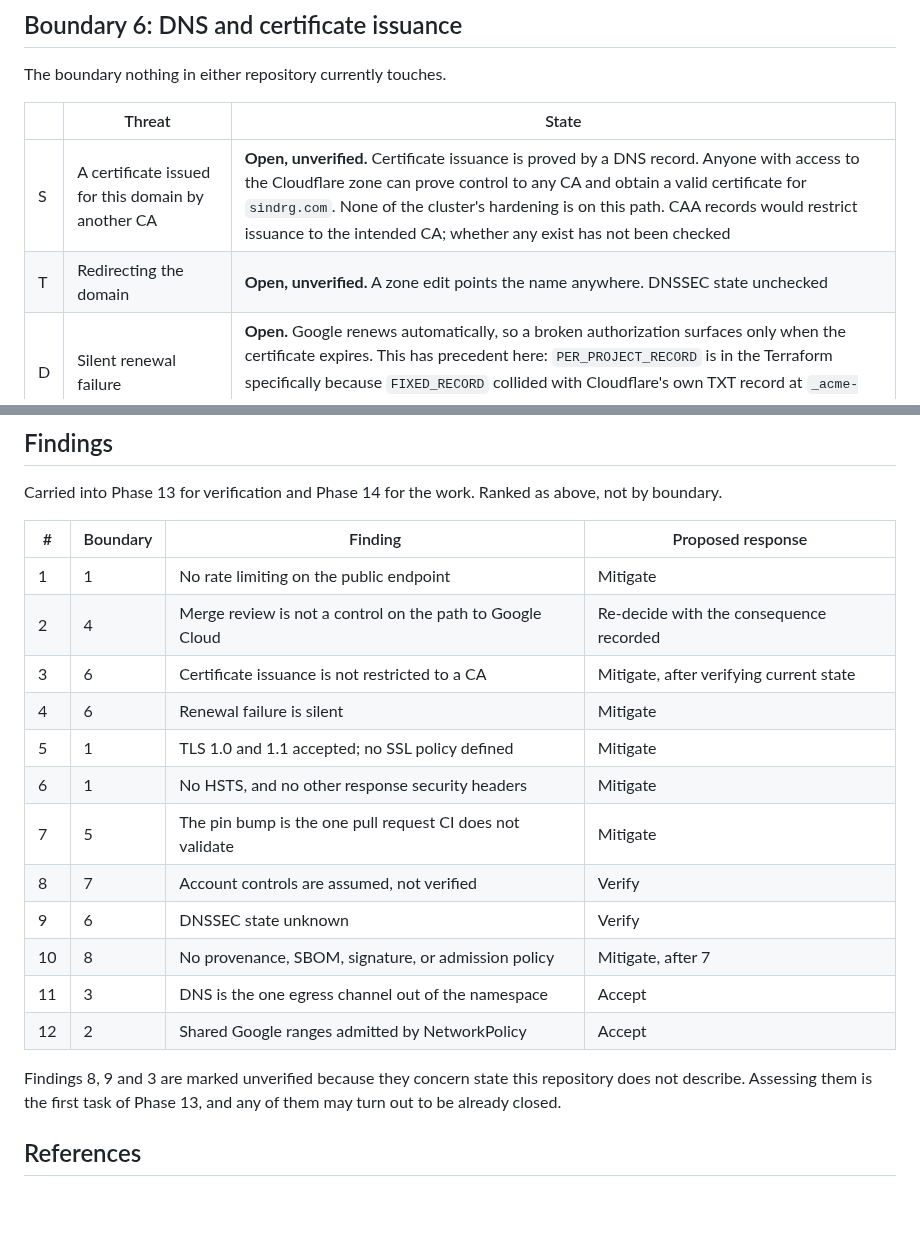
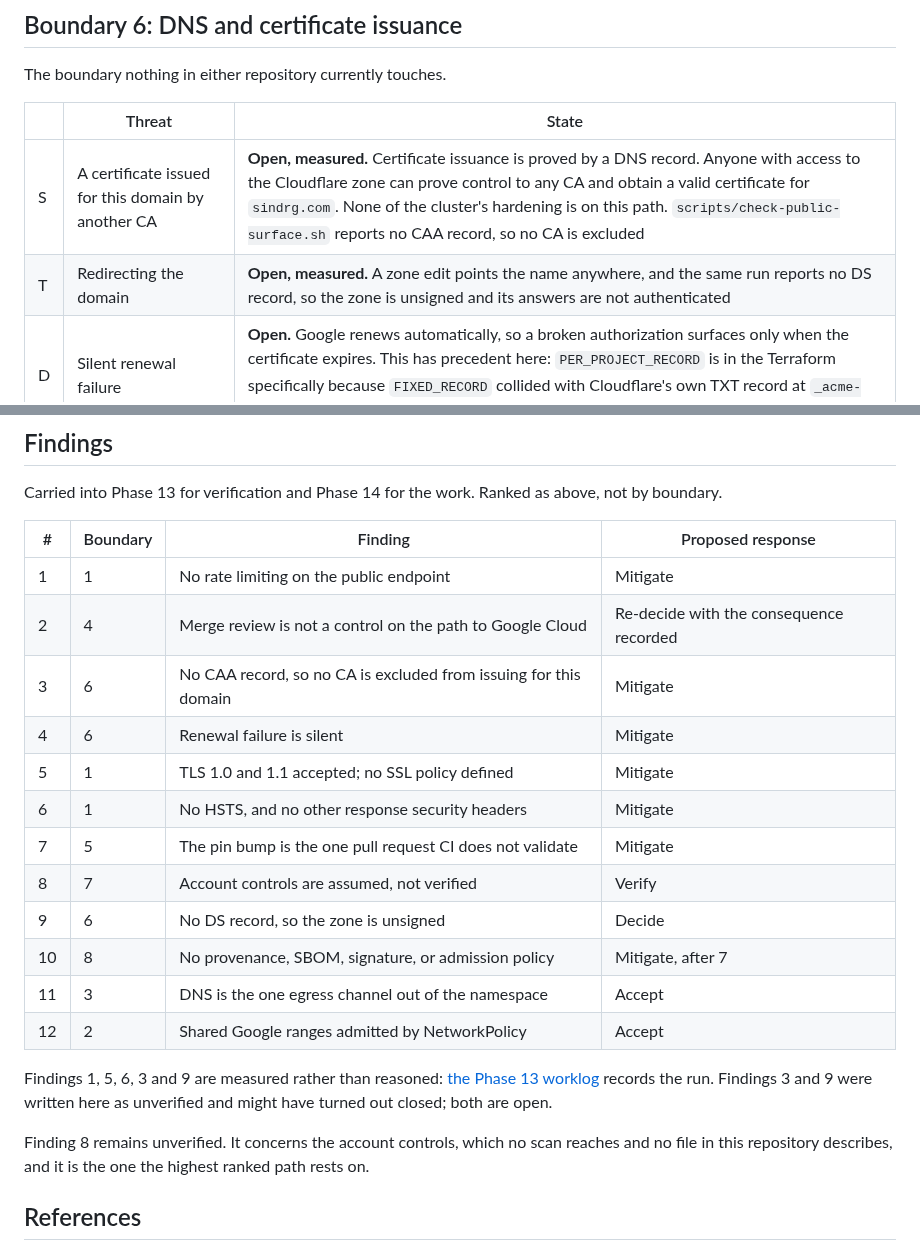
Before and after one commit to sindredg/k8-lab, a Markdown page: reference/threat-model.md, 2 parts joined by grey strips. Rendered like a GitHub page; blank space fills up the shorter version.

```diff
--- a/reference/threat-model.md
+++ b/reference/threat-model.md
@@ -130,8 +130,8 @@ The boundary nothing in either repository currently touches.
 
 | | Threat | State |
 | --- | --- | --- |
-| S | A certificate issued for this domain by another CA | **Open, unverified.** Certificate issuance is proved by a DNS record. Anyone with access to the Cloudflare zone can prove control to any CA and obtain a valid certificate for `sindrg.com`. None of the cluster's hardening is on this path. CAA records would restrict issuance to the intended CA; whether any exist has not been checked |
-| T | Redirecting the domain | **Open, unverified.** A zone edit points the name anywhere. DNSSEC state unchecked |
+| S | A certificate issued for this domain by another CA | **Open, measured.** Certificate issuance is proved by a DNS record. Anyone with access to the Cloudflare zone can prove control to any CA and obtain a valid certificate for `sindrg.com`. None of the cluster's hardening is on this path. `scripts/check-public-surface.sh` reports no CAA record, so no CA is excluded |
+| T | Redirecting the domain | **Open, measured.** A zone edit points the name anywhere, and the same run reports no DS record, so the zone is unsigned and its answers are not authenticated |
 | D | Silent renewal failure | **Open.** Google renews automatically, so a broken authorization surfaces only when the certificate expires. This has precedent here: `PER_PROJECT_RECORD` is in the Terraform specifically because `FIXED_RECORD` collided with Cloudflare's own TXT record at `_acme-challenge` |
 
 ## Boundary 7: The GitHub account
@@ -186,18 +186,20 @@ Carried into Phase 13 for verification and Phase 14 for the work. Ranked as abov
 | --- | --- | --- | --- |
 | 1 | 1 | No rate limiting on the public endpoint | Mitigate |
 | 2 | 4 | Merge review is not a control on the path to Google Cloud | Re-decide with the consequence recorded |
-| 3 | 6 | Certificate issuance is not restricted to a CA | Mitigate, after verifying current state |
+| 3 | 6 | No CAA record, so no CA is excluded from issuing for this domain | Mitigate |
 | 4 | 6 | Renewal failure is silent | Mitigate |
 | 5 | 1 | TLS 1.0 and 1.1 accepted; no SSL policy defined | Mitigate |
 | 6 | 1 | No HSTS, and no other response security headers | Mitigate |
 | 7 | 5 | The pin bump is the one pull request CI does not validate | Mitigate |
 | 8 | 7 | Account controls are assumed, not verified | Verify |
-| 9 | 6 | DNSSEC state unknown | Verify |
+| 9 | 6 | No DS record, so the zone is unsigned | Decide |
 | 10 | 8 | No provenance, SBOM, signature, or admission policy | Mitigate, after 7 |
 | 11 | 3 | DNS is the one egress channel out of the namespace | Accept |
 | 12 | 2 | Shared Google ranges admitted by NetworkPolicy | Accept |
 
-Findings 8, 9 and 3 are marked unverified because they concern state this repository does not describe. Assessing them is the first task of Phase 13, and any of them may turn out to be already closed.
+Findings 1, 5, 6, 3 and 9 are measured rather than reasoned: [the Phase 13 worklog](../worklog/phase-13-security-baseline.md) records the run. Findings 3 and 9 were written here as unverified and might have turned out closed; both are open.
+
+Finding 8 remains unverified. It concerns the account controls, which no scan reaches and no file in this repository describes, and it is the one the highest ranked path rests on.
 
 ## References
 
```
Also changed, not shown: worklog/phase-13-security-baseline.md (added, +122 -0 lines).
